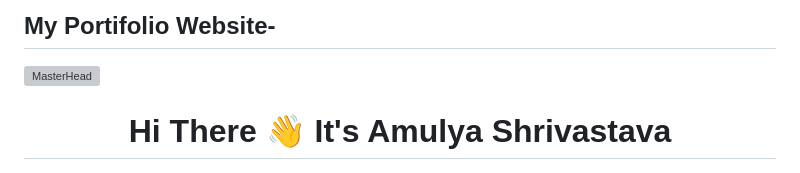
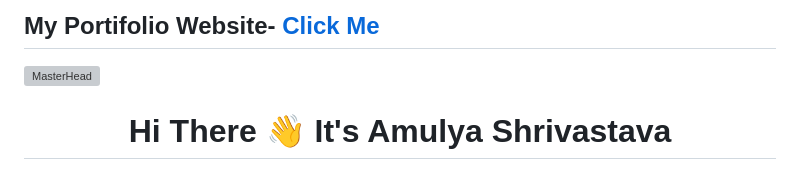
Before and after one commit to Always-Amulya7/TheADS_Repo, a Markdown page: README.md, the part around the change. Rendered like a GitHub page; grey boxes are pictures that could not be loaded.

Commit message:
Source Files - 2025

```diff
--- a/README.md
+++ b/README.md
@@ -1,4 +1,4 @@
-## My Portifolio Website- <a href="https://always-amulya7.github.io/Amulya-PortFolio/" target="/"></a>
+## My Portifolio Website- <a href="https://always-amulya7.github.io/Amulya-PortFolio/" target="/"> Click Me</a>
 
 <img src="https://i.pinimg.com/originals/77/ca/a3/77caa32884d735d439ade45ba37feaf2.gif" alt="MasterHead" height=500px width=1400px>
 <h1 align="center">Hi There 👋 It's Amulya Shrivastava</h1>
```
